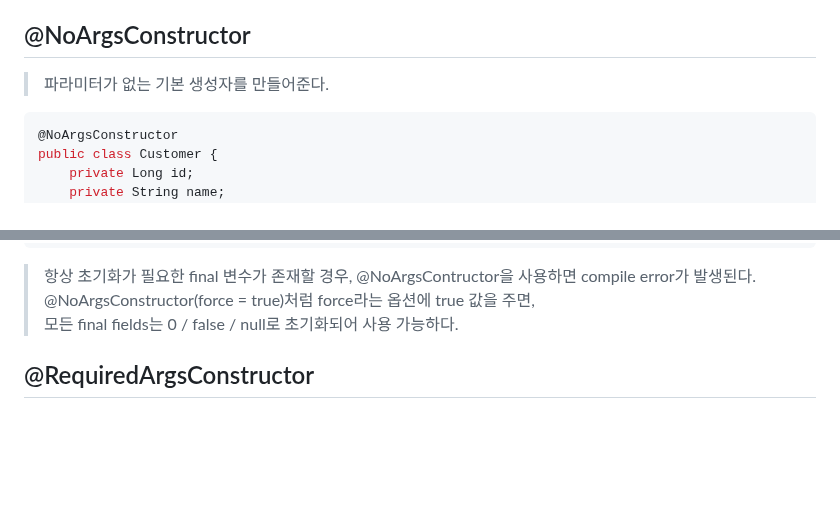
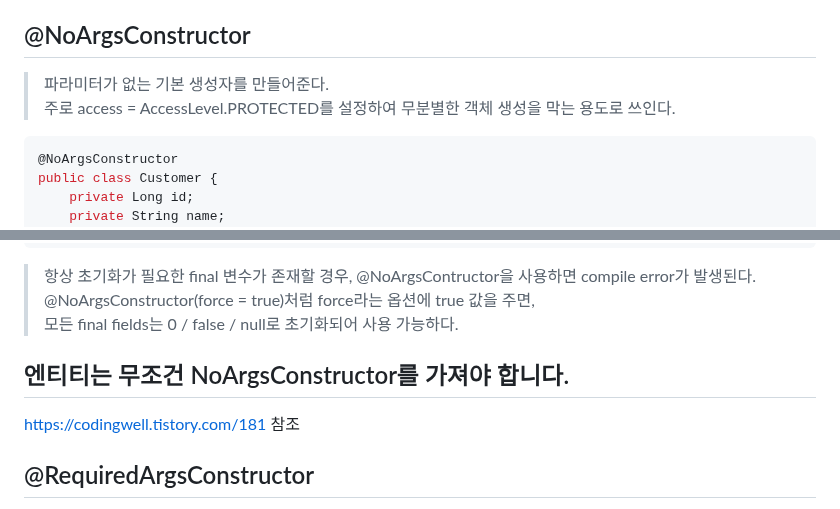
Before and after one commit to jinjucha/jinjucha.github.io, a Markdown page: JAVA/constructor-annotation.md, 2 parts joined by grey strips. Drawn GitHub-style; blank space fills up the shorter version.

````diff
--- a/JAVA/constructor-annotation.md
+++ b/JAVA/constructor-annotation.md
@@ -12,8 +12,8 @@
 > 무조건 Ctrl + c, Ctrl + v 해서 선언하는 것이 아닌 꼭 필요한 경우에만 사용하는 것이 바람직하다.
 
 ## @NoArgsConstructor
-> 파라미터가 없는 기본 생성자를 만들어준다.
-
+> 파라미터가 없는 기본 생성자를 만들어준다. <br>
+> 주로 access = AccessLevel.PROTECTED를 설정하여 무분별한 객체 생성을 막는 용도로 쓰인다.
 ```java
 @NoArgsConstructor
 public class Customer {
@@ -46,6 +46,9 @@ Customer customer = new Customer();
 > 항상 초기화가 필요한 final 변수가 존재할 경우, @NoArgsContructor을 사용하면 compile error가 발생된다. <br>
 > @NoArgsConstructor(force = true)처럼 force라는 옵션에 true 값을 주면, <br>
 > 모든 final fields는 0 / false / null로 초기화되어 사용 가능하다.
+
+## 엔티티는 무조건 NoArgsConstructor를 가져야 합니다.
+https://codingwell.tistory.com/181 참조
 
 ## @RequiredArgsConstructor
 > final 변수 또는 @NotNull으로 선언된 특별한 처리가 필요한 각 field마다 하나의 parameter를 갖는 생성자를 생성해준다. <br>
````
